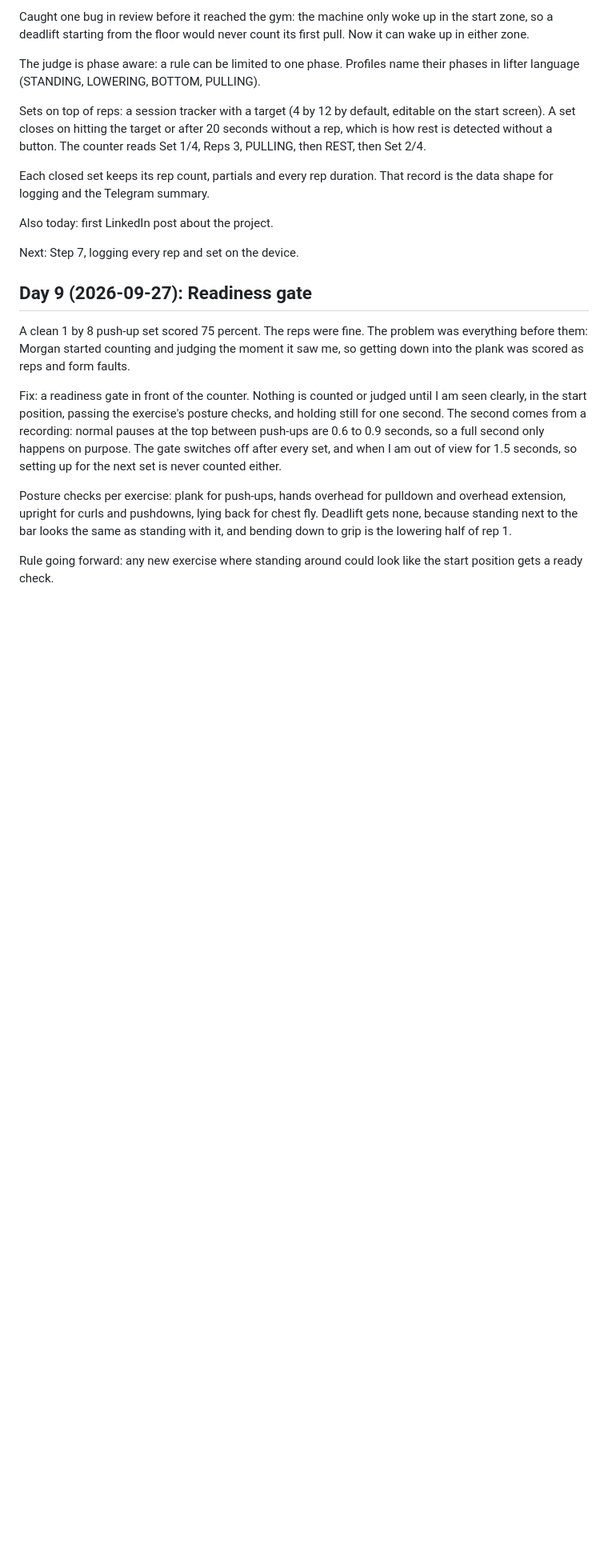
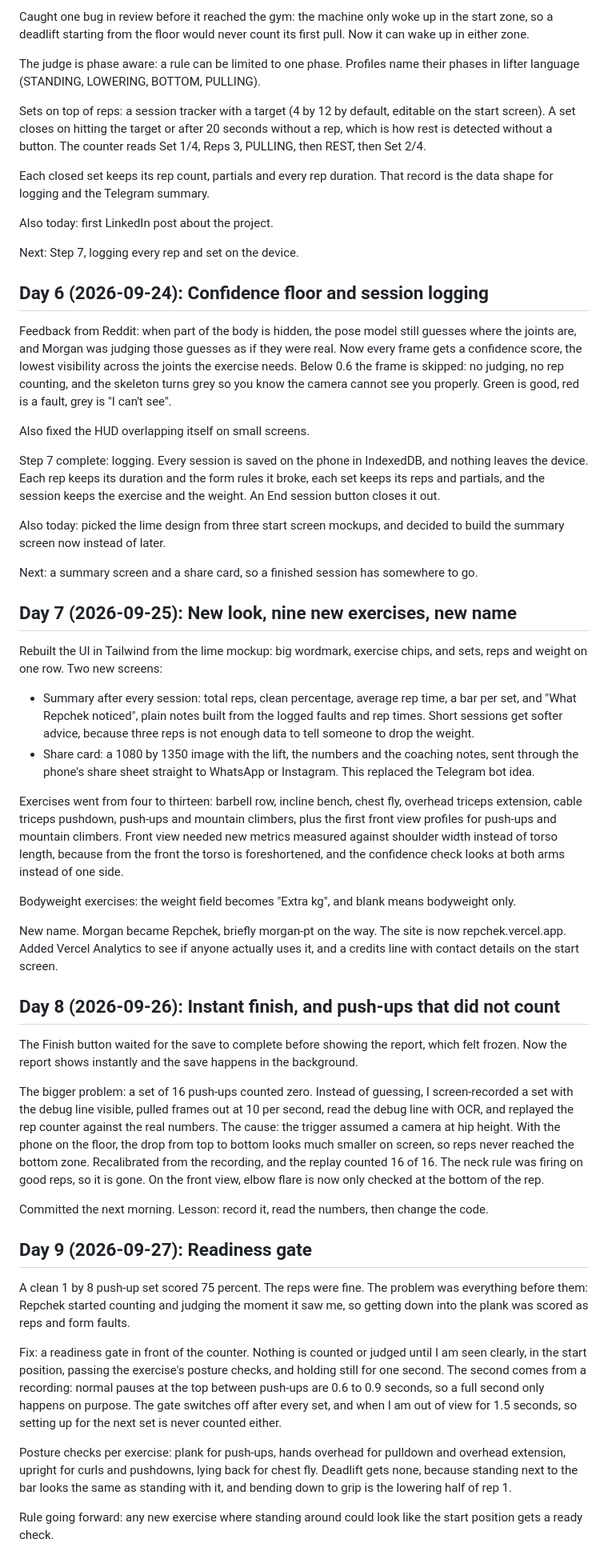
Before and after one commit to frankndungu/repchek, a Markdown page: DEVLOG.md, the part around the change. Shown at 80% size. Drawn GitHub-style; blank space fills up the shorter version.

Commit message:
docs: devlog days 6 to 8, readiness gate wording fix
Co-Authored-By: Claude Opus 5.5 <noreply@anthropic.com>

```diff
--- a/DEVLOG.md
+++ b/DEVLOG.md
@@ -140,10 +140,81 @@ Also today: first LinkedIn post about the project.
 
 Next: Step 7, logging every rep and set on the device.
 
+## Day 6 (2026-09-24): Confidence floor and session logging
+
+Feedback from Reddit: when part of the body is hidden, the pose model still
+guesses where the joints are, and Morgan was judging those guesses as if
+they were real. Now every frame gets a confidence score, the lowest
+visibility across the joints the exercise needs. Below 0.6 the frame is
+skipped: no judging, no rep counting, and the skeleton turns grey so you
+know the camera cannot see you properly. Green is good, red is a fault,
+grey is "I can't see".
+
+Also fixed the HUD overlapping itself on small screens.
+
+Step 7 complete: logging. Every session is saved on the phone in
+IndexedDB, and nothing leaves the device. Each rep keeps its duration and
+the form rules it broke, each set keeps its reps and partials, and the
+session keeps the exercise and the weight. An End session button closes
+it out.
+
+Also today: picked the lime design from three start screen mockups, and
+decided to build the summary screen now instead of later.
+
+Next: a summary screen and a share card, so a finished session has
+somewhere to go.
+
+## Day 7 (2026-09-25): New look, nine new exercises, new name
+
+Rebuilt the UI in Tailwind from the lime mockup: big wordmark, exercise
+chips, and sets, reps and weight on one row. Two new screens:
+
+- Summary after every session: total reps, clean percentage, average rep
+  time, a bar per set, and "What Repchek noticed", plain notes built from
+  the logged faults and rep times. Short sessions get softer advice,
+  because three reps is not enough data to tell someone to drop the weight.
+- Share card: a 1080 by 1350 image with the lift, the numbers and the
+  coaching notes, sent through the phone's share sheet straight to
+  WhatsApp or Instagram. This replaced the Telegram bot idea.
+
+Exercises went from four to thirteen: barbell row, incline bench, chest
+fly, overhead triceps extension, cable triceps pushdown, push-ups and
+mountain climbers, plus the first front view profiles for push-ups and
+mountain climbers. Front view needed new metrics measured against shoulder
+width instead of torso length, because from the front the torso is
+foreshortened, and the confidence check looks at both arms instead of one
+side.
+
+Bodyweight exercises: the weight field becomes "Extra kg", and blank means
+bodyweight only.
+
+New name. Morgan became Repchek, briefly morgan-pt on the way. The site is
+now repchek.vercel.app. Added Vercel Analytics to see if anyone actually
+uses it, and a credits line with contact details on the start screen.
+
+## Day 8 (2026-09-26): Instant finish, and push-ups that did not count
+
+The Finish button waited for the save to complete before showing the
+report, which felt frozen. Now the report shows instantly and the save
+happens in the background.
+
+The bigger problem: a set of 16 push-ups counted zero. Instead of guessing,
+I screen-recorded a set with the debug line visible, pulled frames out at
+10 per second, read the debug line with OCR, and replayed the rep counter
+against the real numbers. The cause: the trigger assumed a camera at hip
+height. With the phone on the floor, the drop from top to bottom looks much
+smaller on screen, so reps never reached the bottom zone. Recalibrated from
+the recording, and the replay counted 16 of 16. The neck rule was firing on
+good reps, so it is gone. On the front view, elbow flare is now only
+checked at the bottom of the rep.
+
+Committed the next morning. Lesson: record it, read the numbers, then
+change the code.
+
 ## Day 9 (2026-09-27): Readiness gate
 
 A clean 1 by 8 push-up set scored 75 percent. The reps were fine. The
-problem was everything before them: Morgan started counting and judging the
+problem was everything before them: Repchek started counting and judging the
 moment it saw me, so getting down into the plank was scored as reps and
 form faults.
 
```
Also changed, not shown: docs/05-rep-counter.md (+1 -1 lines).
